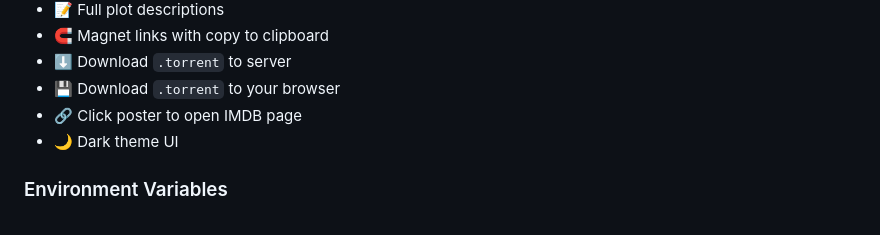
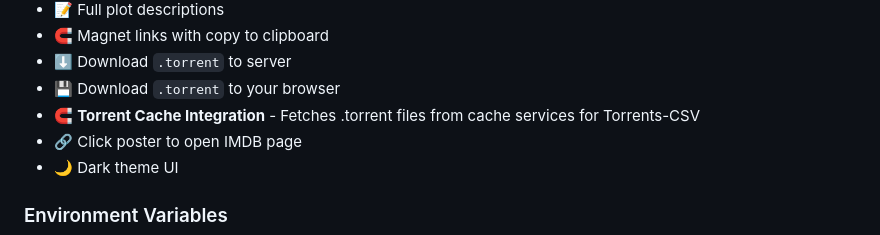
Before and after one commit to jgbrwn/c-cli, a Markdown page: README.md, the part around the change. Drawn GitHub-style.

```diff
--- a/README.md
+++ b/README.md
@@ -121,6 +121,7 @@ Then open http://localhost:8000
 - 🧲 Magnet links with copy to clipboard
 - ⬇ Download `.torrent` to server
 - 💾 Download `.torrent` to your browser
+- 🧲 **Torrent Cache Integration** - Fetches .torrent files from cache services for Torrents-CSV
 - 🔗 Click poster to open IMDB page
 - 🌙 Dark theme UI
 
```
Also changed, not shown: c-cli-web/README.md (+4 -2 lines).
